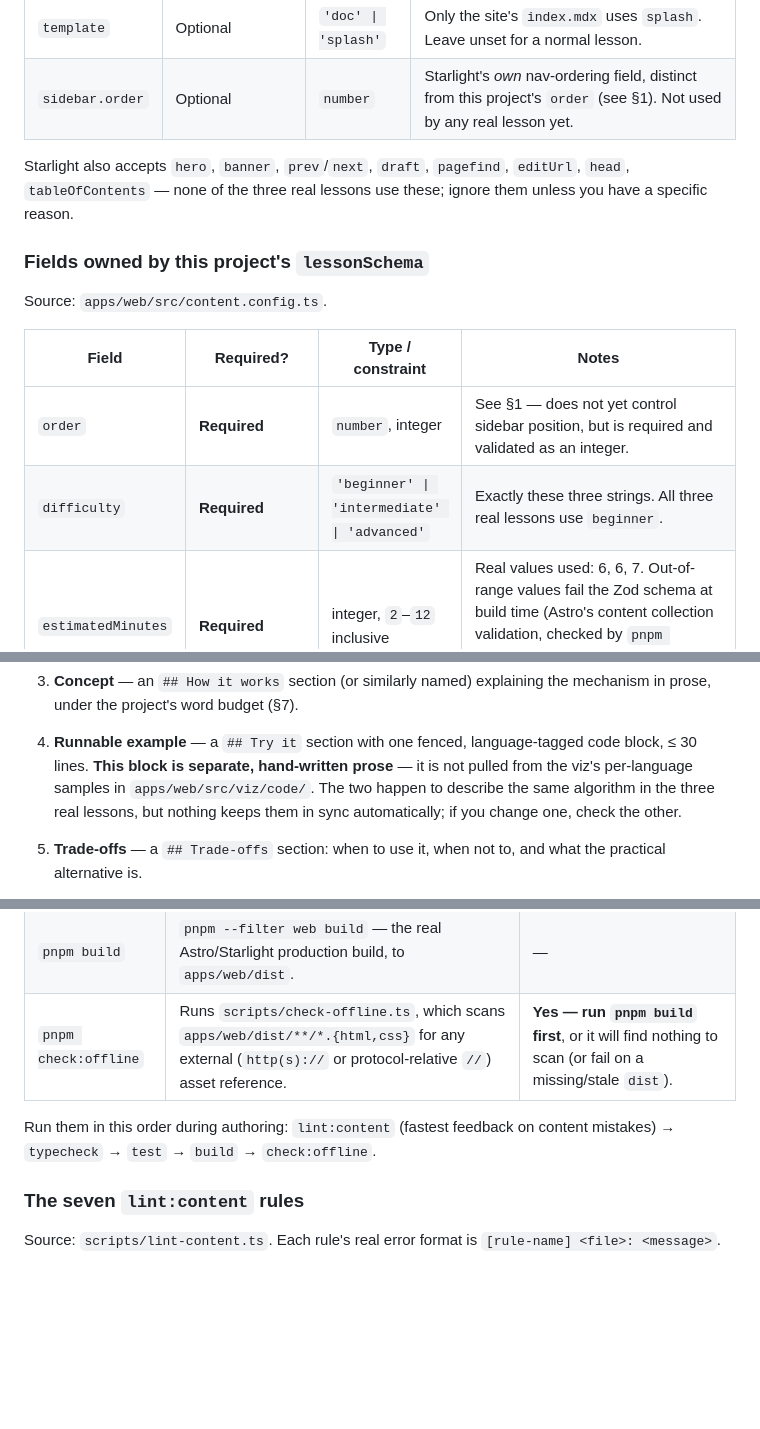
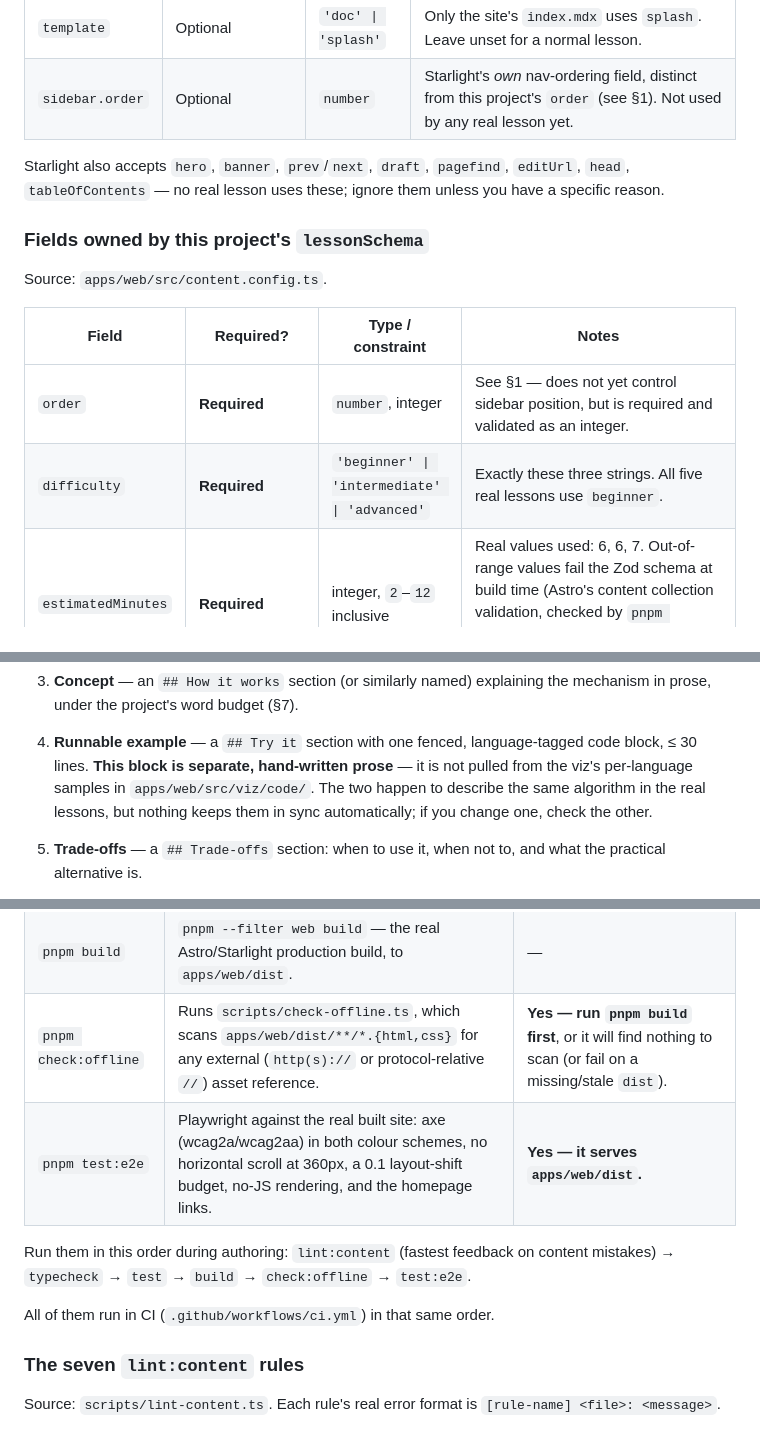
Before and after one commit to avdoremon/ez-prog, a Markdown page: docs/AUTHORING.md, 3 parts joined by grey strips. Drawn GitHub-style; blank space fills up the shorter version.

```diff
--- a/docs/AUTHORING.md
+++ b/docs/AUTHORING.md
@@ -129,7 +153,7 @@ Source: `docsSchema.ts` inside the installed `@astrojs/starlight` package.
 | `sidebar.order` | Optional | `number` | Starlight's *own* nav-ordering field, distinct from this project's `order` (see §1). Not used by any real lesson yet. |
 
 Starlight also accepts `hero`, `banner`, `prev`/`next`, `draft`, `pagefind`, `editUrl`,
-`head`, `tableOfContents` — none of the three real lessons use these; ignore them
+`head`, `tableOfContents` — no real lesson uses these; ignore them
 unless you have a specific reason.
 
 ### Fields owned by this project's `lessonSchema`
@@ -139,7 +163,7 @@ Source: `apps/web/src/content.config.ts`.
 | Field | Required? | Type / constraint | Notes |
 |---|---|---|---|
 | `order` | **Required** | `number`, integer | See §1 — does not yet control sidebar position, but is required and validated as an integer. |
-| `difficulty` | **Required** | `'beginner' \| 'intermediate' \| 'advanced'` | Exactly these three strings. All three real lessons use `beginner`. |
+| `difficulty` | **Required** | `'beginner' \| 'intermediate' \| 'advanced'` | Exactly these three strings. All five real lessons use `beginner`. |
 | `estimatedMinutes` | **Required** | integer, `2`–`12` inclusive | Real values used: 6, 6, 7. Out-of-range values fail the Zod schema at build time (Astro's content collection validation, checked by `pnpm typecheck` via `astro check` and by `pnpm build`). |
 | `viz` | Optional in the schema, but **required** by lint for any lesson under `algorithms/`, `data-structures/`, or `complexity/` (rule `dsa-requires-viz`, §6) | `string` | Must be a key in `apps/web/src/viz/registry.ts`, or lint rule `viz-id-exists` fails. |
 | `prerequisites` | Optional | `string[]`, defaults to `[]` | Each entry must equal another lesson's derived slug (§1), e.g. `/algorithms/binary-search`. A bare form without the leading slash is also accepted (lint prefixes it), but write the leading-slash form — it's what every real lesson uses and it's the actual slug string. |
@@ -204,7 +228,7 @@ against all three files):
 4. **Runnable example** — a `## Try it` section with one fenced, language-tagged code
    block, ≤ 30 lines. **This block is separate, hand-written prose** — it is not
    pulled from the viz's per-language samples in `apps/web/src/viz/code/`. The two
-   happen to describe the same algorithm in the three real lessons, but nothing keeps
+   happen to describe the same algorithm in the real lessons, but nothing keeps
    them in sync automatically; if you change one, check the other.
 5. **Trade-offs** — a `## Trade-offs` section: when to use it, when not to, and what
    the practical alternative is.
@@ -541,9 +565,12 @@ a tripwire for future edits.
 | `pnpm test` | `vitest run` — all unit/conformance tests across `packages/` and `apps/web`. | No |
 | `pnpm build` | `pnpm --filter web build` — the real Astro/Starlight production build, to `apps/web/dist`. | — |
 | `pnpm check:offline` | Runs `scripts/check-offline.ts`, which scans `apps/web/dist/**/*.{html,css}` for any external (`http(s)://` or protocol-relative `//`) asset reference. | **Yes — run `pnpm build` first**, or it will find nothing to scan (or fail on a missing/stale `dist`). |
+| `pnpm test:e2e` | Playwright against the real built site: axe (wcag2a/wcag2aa) in both colour schemes, no horizontal scroll at 360px, a 0.1 layout-shift budget, no-JS rendering, and the homepage links. | **Yes — it serves `apps/web/dist`.** |
 
 Run them in this order during authoring: `lint:content` (fastest feedback on content
-mistakes) → `typecheck` → `test` → `build` → `check:offline`.
+mistakes) → `typecheck` → `test` → `build` → `check:offline` → `test:e2e`.
+
+All of them run in CI (`.github/workflows/ci.yml`) in that same order.
 
 ### The seven `lint:content` rules
 
```
Also changed, not shown: other parts of docs/AUTHORING.md (+77 -31 lines).
